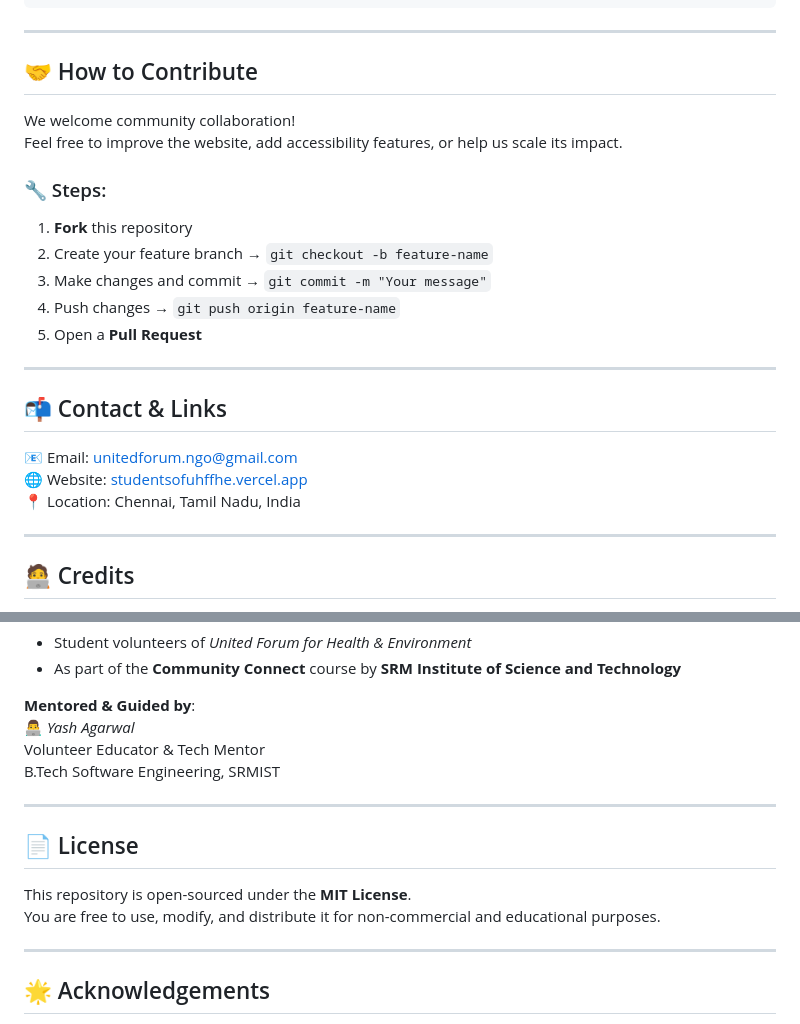
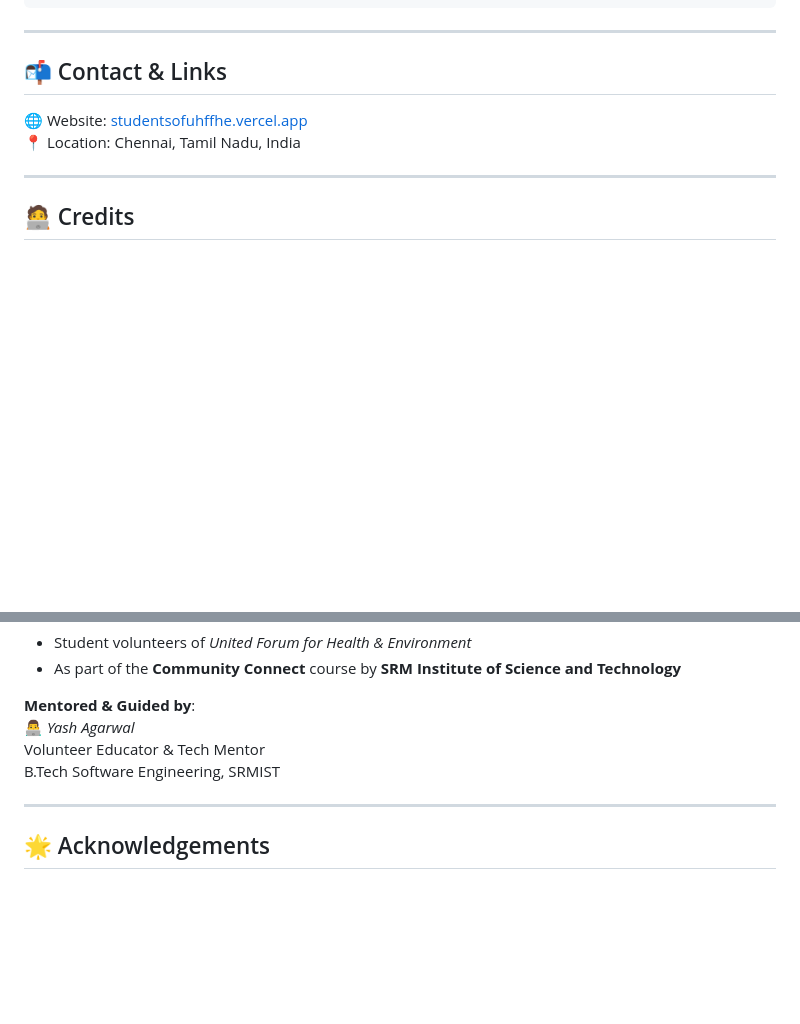
Before and after one commit to Yashagx/UHFFHE, a Markdown page: README.md, 2 parts joined by grey strips. Drawn GitHub-style; blank space fills up the shorter version.

```diff
--- a/README.md
+++ b/README.md
@@ -63,23 +63,11 @@ a student at SRMIST and a volunteer mentor at United Forum.
 
 ---
 
-## 🤝 How to Contribute
 
-We welcome community collaboration!
-Feel free to improve the website, add accessibility features, or help us scale its impact.
-
-### 🔧 Steps:
-1. **Fork** this repository
-2. Create your feature branch → `git checkout -b feature-name`
-3. Make changes and commit → `git commit -m "Your message"`
-4. Push changes → `git push origin feature-name`
-5. Open a **Pull Request**
-
----
 
 ## 📬 Contact & Links
 
-📧 Email: unitedforum.ngo@gmail.com
+
 🌐 Website: [studentsofuhffhe.vercel.app](https://studentsofuhffhe.vercel.app/)
 📍 Location: Chennai, Tamil Nadu, India
 
@@ -97,12 +85,6 @@ Feel free to improve the website, add accessibility features, or help us scale i
 Volunteer Educator & Tech Mentor
 B.Tech Software Engineering, SRMIST
 
----
-
-## 📄 License
-
-This repository is open-sourced under the **MIT License**.
-You are free to use, modify, and distribute it for non-commercial and educational purposes.
 
 ---
 
```
